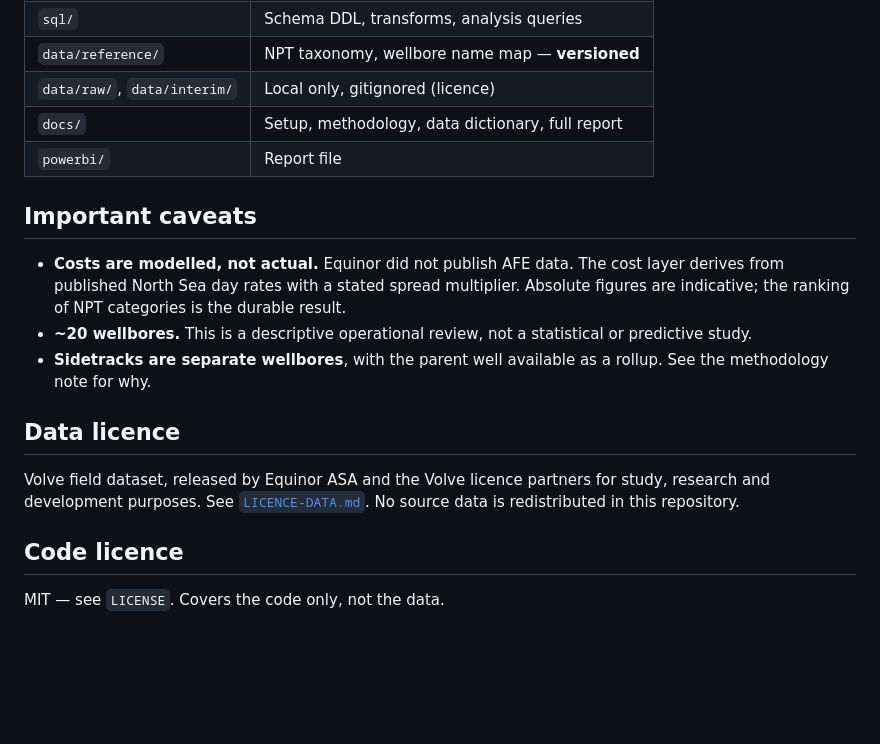
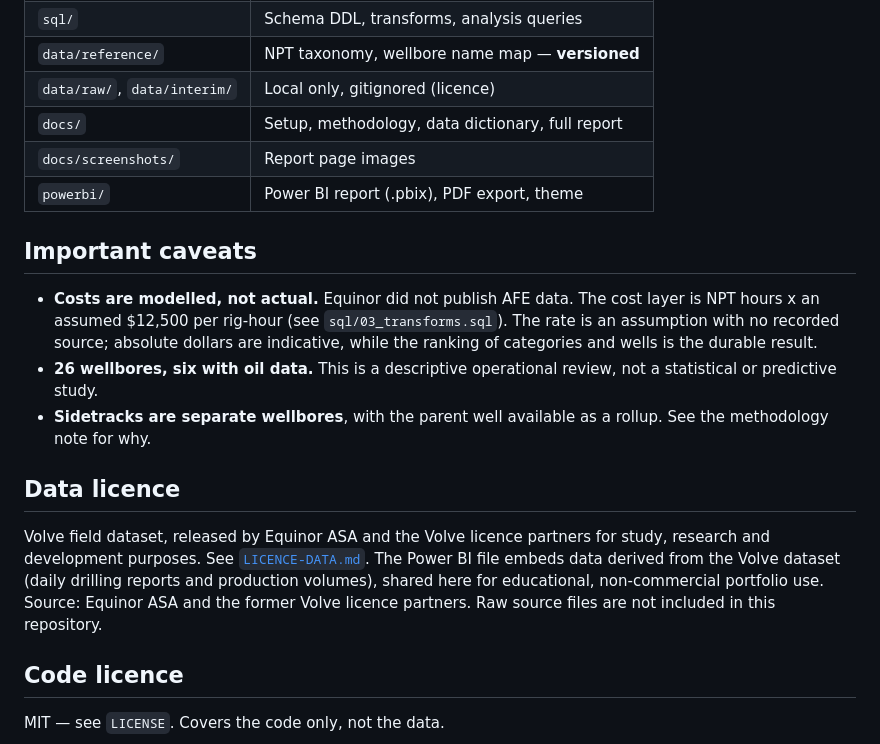
Before and after one commit to utkarshraj94/volve-npt-analysis, a Markdown page: README.md, the part around the change printed below. GitHub-like rendering; blank space fills up the shorter version.

```diff
--- a/README.md
+++ b/README.md
@@ -46,16 +62,17 @@ python src/01_inventory.py
 | `data/reference/` | NPT taxonomy, wellbore name map — **versioned** |
 | `data/raw/`, `data/interim/` | Local only, gitignored (licence) |
 | `docs/` | Setup, methodology, data dictionary, full report |
-| `powerbi/` | Report file |
+| `docs/screenshots/` | Report page images |
+| `powerbi/` | Power BI report (.pbix), PDF export, theme |
 
 ## Important caveats
 
 - **Costs are modelled, not actual.** Equinor did not publish AFE data. The cost
-  layer derives from published North Sea day rates with a stated spread
-  multiplier. Absolute figures are indicative; the ranking of NPT categories is
-  the durable result.
-- **~20 wellbores.** This is a descriptive operational review, not a statistical
-  or predictive study.
+  layer is NPT hours x an assumed $12,500 per rig-hour (see `sql/03_transforms.sql`).
+  The rate is an assumption with no recorded source; absolute dollars are indicative,
+  while the ranking of categories and wells is the durable result.
+- **26 wellbores, six with oil data.** This is a descriptive operational review,
+  not a statistical or predictive study.
 - **Sidetracks are separate wellbores**, with the parent well available as a
   rollup. See the methodology note for why.
 
@@ -63,7 +80,10 @@ python src/01_inventory.py
 
 Volve field dataset, released by Equinor ASA and the Volve licence partners for
 study, research and development purposes. See [`LICENCE-DATA.md`](LICENCE-DATA.md).
-No source data is redistributed in this repository.
+The Power BI file embeds data derived from the Volve dataset (daily drilling reports
+and production volumes), shared here for educational, non-commercial portfolio use.
+Source: Equinor ASA and the former Volve licence partners. Raw source files are not
+included in this repository.
 
 ## Code licence
 
```
Also changed, not shown: other parts of README.md (+18 -2 lines), LICENCE-DATA.md (+5 -1 lines), docs/screenshots/01_headline.png (added), docs/screenshots/02_pareto.png (added), docs/screenshots/03_wellbore.png (added), docs/screenshots/04_cost.png (added), docs/screenshots/05_npt_vs_production.png (added), 4 other files.
